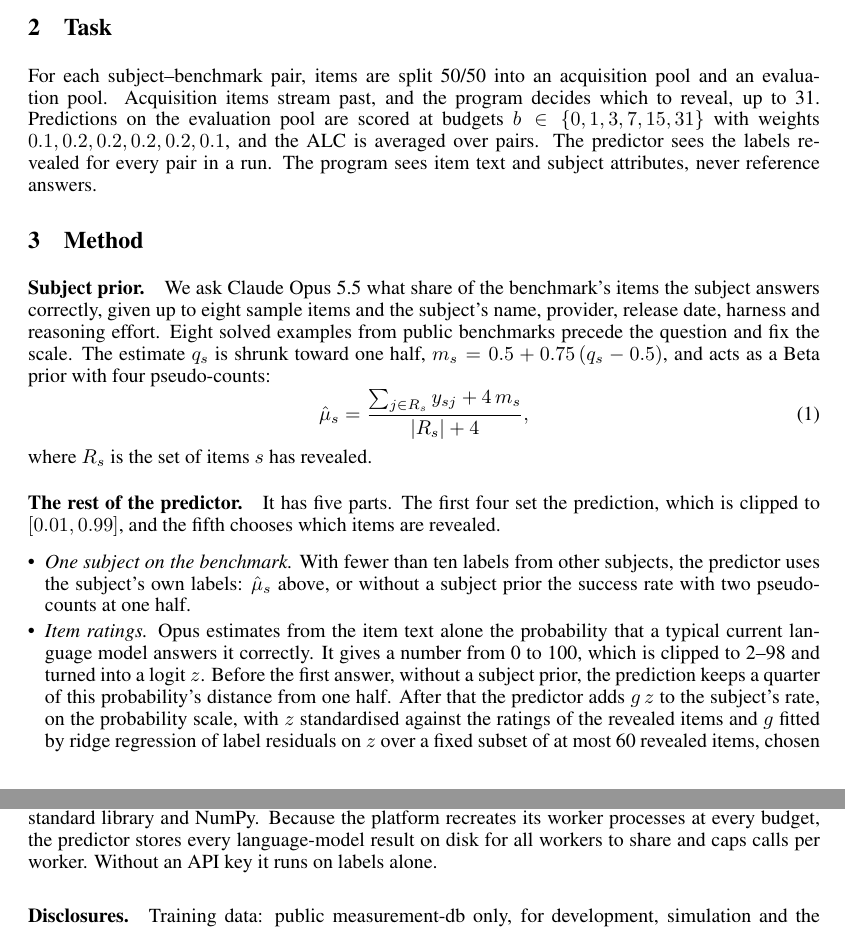
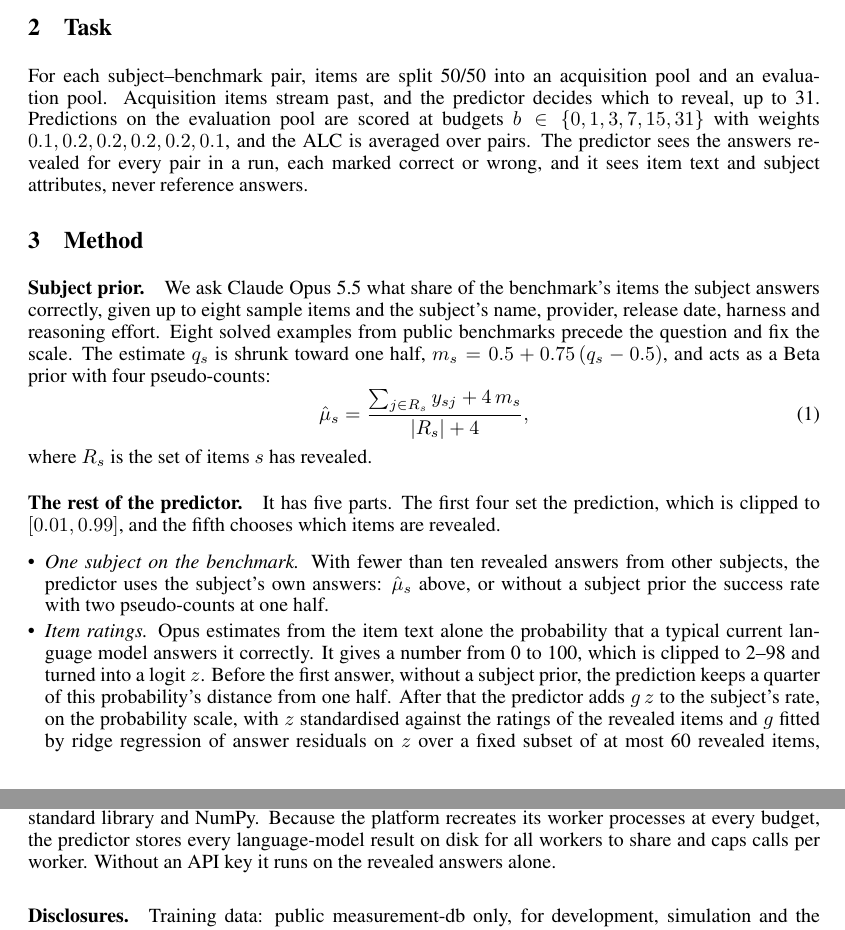
Before and after one commit to sunnyadn/paiec-pooled-priors, a LaTeX paper (report/main.tex): two parts of pages 2 and 5 of 8, joined at a grey line, cut so that both start at the same text. Compiled offline with pdfLaTeX.

Commit message:
Report: consistent terms

```diff
--- a/report/main.tex
+++ b/report/main.tex
@@ -60,7 +60,7 @@ Our idea is to ask a language model. It has read about most named AI systems, so
 \section{Task}
 \label{sec:task}
 
-For each subject--benchmark pair, items are split 50/50 into an acquisition pool and an evaluation pool. Acquisition items stream past, and the program decides which to reveal, up to 31. Predictions on the evaluation pool are scored at budgets $b \in \{0,1,3,7,15,31\}$ with weights $0.1, 0.2, 0.2, 0.2, 0.2, 0.1$, and the ALC is averaged over pairs. The predictor sees the labels revealed for every pair in a run. The program sees item text and subject attributes, never reference answers.
+For each subject--benchmark pair, items are split 50/50 into an acquisition pool and an evaluation pool. Acquisition items stream past, and the predictor decides which to reveal, up to 31. Predictions on the evaluation pool are scored at budgets $b \in \{0,1,3,7,15,31\}$ with weights $0.1, 0.2, 0.2, 0.2, 0.2, 0.1$, and the ALC is averaged over pairs. The predictor sees the answers revealed for every pair in a run, each marked correct or wrong, and it sees item text and subject attributes, never reference answers.
 
 \section{Method}
 \label{sec:method}
@@ -73,11 +73,11 @@ where $R_s$ is the set of items $s$ has revealed.
 
 \paragraph{The rest of the predictor.} It has five parts. The first four set the prediction, which is clipped to $[0.01, 0.99]$, and the fifth chooses which items are revealed.
 \begin{itemize}[leftmargin=*,itemsep=0pt,topsep=2pt]
-\item \emph{One subject on the benchmark.} With fewer than ten labels from other subjects, the predictor uses the subject's own labels: $\hat\mu_s$ above, or without a subject prior the success rate with two pseudo-counts at one half.
-\item \emph{Item ratings.} Opus estimates from the item text alone the probability that a typical current language model answers it correctly. It gives a number from 0 to 100, which is clipped to 2--98 and turned into a logit $z$. Before the first answer, without a subject prior, the prediction keeps a quarter of this probability's distance from one half. After that the predictor adds $g\,z$ to the subject's rate, on the probability scale, with $z$ standardised against the ratings of the revealed items and $g$ fitted by ridge regression of label residuals on $z$ over a fixed subset of at most 60 revealed items, chosen by a hash of their text so that every worker uses the same ones. When other subjects share the benchmark, $g$ is fitted on this benchmark's items alone.
-\item \emph{Other subjects on the benchmark.} The subject's rate is pulled toward the other subjects' pooled success rate $\mu$ (not $\hat\mu_s$) with eight pseudo-counts. The subject prior then adds a shift. On the logit scale, $\mu$ moves by half the difference between the language model's estimate for this subject and its mean estimate for the others. The resulting change in probability is added, scaled by $8/(n+8)$, where $n$ counts the subject's own labels, so the shift fades as they arrive.
-\item \emph{Similar and identical items.} A revealed item's residual is its label minus the rate of the subject who revealed it. Each item adds a weighted mean of the residuals of its 30 most similar revealed items, by cosine similarity of character 3- to 5-grams. More similar and more often revealed items weigh more, and the mean is shrunk toward zero. When other subjects answered the same item, the prediction moves on the logit scale toward their answers by one Newton step of a Rasch model for that item's shift, started at zero.
-\item \emph{Acquisition.} The rule reveals each streamed item that no other subject has revealed yet, and every item once the items left to stream are no more than the labels left to acquire. It never looks at outcomes.
+\item \emph{One subject on the benchmark.} With fewer than ten revealed answers from other subjects, the predictor uses the subject's own answers: $\hat\mu_s$ above, or without a subject prior the success rate with two pseudo-counts at one half.
+\item \emph{Item ratings.} Opus estimates from the item text alone the probability that a typical current language model answers it correctly. It gives a number from 0 to 100, which is clipped to 2--98 and turned into a logit $z$. Before the first answer, without a subject prior, the prediction keeps a quarter of this probability's distance from one half. After that the predictor adds $g\,z$ to the subject's rate, on the probability scale, with $z$ standardised against the ratings of the revealed items and $g$ fitted by ridge regression of answer residuals on $z$ over a fixed subset of at most 60 revealed items, chosen by a hash of their text so that every worker uses the same ones. When other subjects share the benchmark, $g$ is fitted on this benchmark's items alone.
+\item \emph{Other subjects on the benchmark.} The subject's rate is pulled toward the other subjects' pooled success rate $\mu$ (not $\hat\mu_s$) with eight pseudo-counts. The subject prior then adds a shift. On the logit scale, $\mu$ moves by half the difference between the language model's estimate for this subject and its mean estimate for the others. The resulting change in probability is added, scaled by $8/(n+8)$, where $n$ counts the subject's own revealed answers, so the shift fades as they arrive.
+\item \emph{Similar and identical items.} A revealed item's residual is its outcome (1 if correct, 0 if wrong) minus the rate of the subject who revealed it. Each item adds a weighted mean of the residuals of its 30 most similar revealed items, by cosine similarity of character 3- to 5-grams. More similar and more often revealed items weigh more, and the mean is shrunk toward zero. When other subjects answered the same item, the prediction moves on the logit scale toward their answers by one Newton step of a Rasch model for that item's shift, started at zero.
+\item \emph{Acquisition.} The rule reveals each streamed item that no other subject has revealed yet, and every item once the items left to stream are no more than the answers left to reveal. It never looks at outcomes.
 \end{itemize}
 Section~\ref{sec:ablate} switches the two language-model parts off in turn.
 
@@ -167,7 +167,7 @@ The prior depends on the language model knowing the subject. For unnamed subject
 \section{Reproducibility and disclosures}
 \label{sec:repro}
 
-Code, the simulator, cached language-model outputs and the logs behind every simulation are at \url{https://github.com/sunnyadn/paiec-pooled-priors}. \texttt{python reproduce.py} prints the simulation tables from the logs. With access to the gated measurement-db, the documented scripts rebuild the item files, after which \texttt{reproduce.py} recomputes Table~\ref{tab:prior} and \texttt{reproduce.py --rerun} replays the simulated draws from stored identifiers and reruns the simulations without an API key. The final Codabench submission is 1017682. The submission is two files that need only the Python standard library and NumPy. Because the platform recreates its worker processes at every budget, the predictor stores every language-model result on disk for all workers to share and caps calls per worker. Without an API key it runs on labels alone.
+Code, the simulator, cached language-model outputs and the logs behind every simulation are at \url{https://github.com/sunnyadn/paiec-pooled-priors}. \texttt{python reproduce.py} prints the simulation tables from the logs. With access to the gated measurement-db, the documented scripts rebuild the item files, after which \texttt{reproduce.py} recomputes Table~\ref{tab:prior} and \texttt{reproduce.py --rerun} replays the simulated draws from stored identifiers and reruns the simulations without an API key. The final Codabench submission is 1017682. The submission is two files that need only the Python standard library and NumPy. Because the platform recreates its worker processes at every budget, the predictor stores every language-model result on disk for all workers to share and caps calls per worker. Without an API key it runs on the revealed answers alone.
 
 \paragraph{Disclosures.} Training data: public measurement-db only, for development, simulation and the eight calibration examples. Pretrained models: Claude Opus~5.5 through the Anthropic API at test time, with Claude Sonnet~5.5 and Claude Haiku~5.5 as fallbacks. During development we also compared GPT and Gemini models. Development used LLM coding assistants (Claude Code and Codex).
 
```
Also changed, not shown: report/main.pdf.
